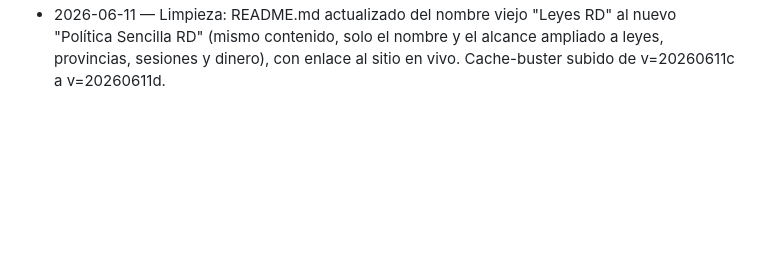
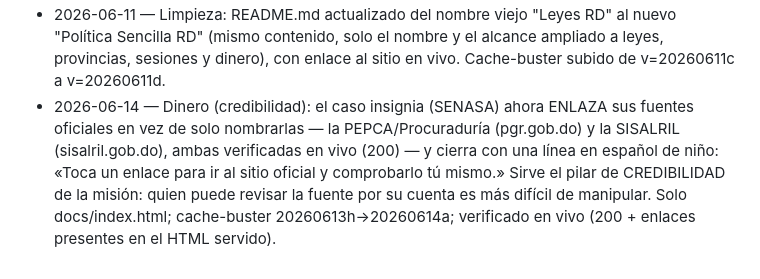
Before and after one commit to Kevthetech143/leyes-rd, a Markdown page: docs/CHANGELOG-improvements.md, the part around the change. GitHub-like rendering; blank space fills up the shorter version.

Commit message:
log: registrar mejora de credibilidad del caso SENASA (enlaces de fuente)
Co-Authored-By: Claude Opus 4.8 <noreply@anthropic.com>

```diff
--- a/docs/CHANGELOG-improvements.md
+++ b/docs/CHANGELOG-improvements.md
@@ -95,3 +95,4 @@ Una línea por ciclo de mejora.
 - 2026-06-11 — Comunidad (Gracias): se añadió un pliegue "🙌 Gracias a la comunidad" dentro de la tarjeta "Sobre este proyecto" con las mejoras que nacieron de sugerencias reales (solo el primer nombre o "un usuario", nunca el nombre completo): Alejandro (comparación con el año pasado en Dinero), un usuario (los regidores), un usuario (composición del Congreso por partido) y un usuario (leyes que entran en vigencia). Encuadre: "Estas mejoras nacieron de personas como tú."
 - 2026-06-11 — Comunidad (Colaborar): se añadió CONTRIBUTING.md en español sencillo, centrado en el filtro de fuente oficial (un dato + su enlace verificable; sin fuente oficial, no entra). Explica dónde vive cada dato (docs/data/), de dónde sale cada uno, cómo se revisa cada aporte contra la fuente antes de salir en vivo, y cómo proponer cambios por issue o pull request. Incluye una sección "🌱 Haz tu propia copia" con los pasos para hacer un mirror independiente (fork + GitHub Pages en minutos) y el porqué: la licencia garantiza el derecho y cada copia hace la información más difícil de borrar. README enlaza la guía.
 - 2026-06-11 — Limpieza: README.md actualizado del nombre viejo "Leyes RD" al nuevo "Política Sencilla RD" (mismo contenido, solo el nombre y el alcance ampliado a leyes, provincias, sesiones y dinero), con enlace al sitio en vivo. Cache-buster subido de v=20260611c a v=20260611d.
+- 2026-06-14 — Dinero (credibilidad): el caso insignia (SENASA) ahora ENLAZA sus fuentes oficiales en vez de solo nombrarlas — la PEPCA/Procuraduría (pgr.gob.do) y la SISALRIL (sisalril.gob.do), ambas verificadas en vivo (200) — y cierra con una línea en español de niño: «Toca un enlace para ir al sitio oficial y comprobarlo tú mismo.» Sirve el pilar de CREDIBILIDAD de la misión: quien puede revisar la fuente por su cuenta es más difícil de manipular. Solo docs/index.html; cache-buster 20260613h→20260614a; verificado en vivo (200 + enlaces presentes en el HTML servido).
```
